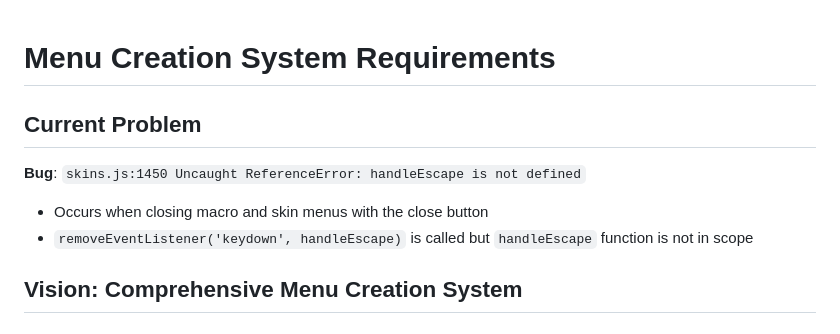
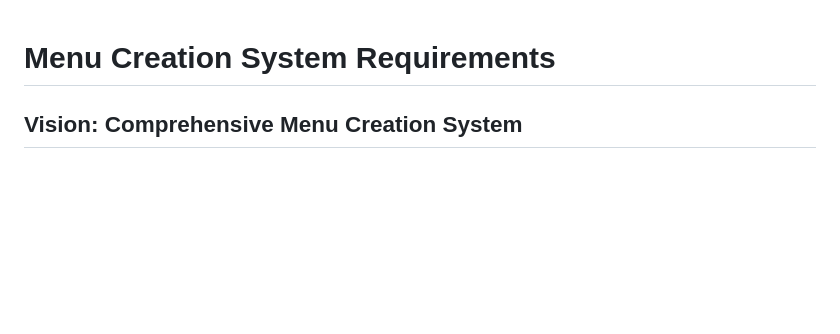
Before and after one commit to AnthonyRuffino/web-game, a Markdown page: requirements/menu-creation-system.md, the part around the change. Rendered like a GitHub page; blank space fills up the shorter version.

```diff
--- a/requirements/menu-creation-system.md
+++ b/requirements/menu-creation-system.md
@@ -1,9 +1,4 @@
 # Menu Creation System Requirements
-
-## Current Problem
-**Bug**: `skins.js:1450 Uncaught ReferenceError: handleEscape is not defined`
-- Occurs when closing macro and skin menus with the close button
-- `removeEventListener('keydown', handleEscape)` is called but `handleEscape` function is not in scope
 
 ## Vision: Comprehensive Menu Creation System
 
```
Also changed, not shown: requirements/module-system-migration.md (+0 -27 lines).
